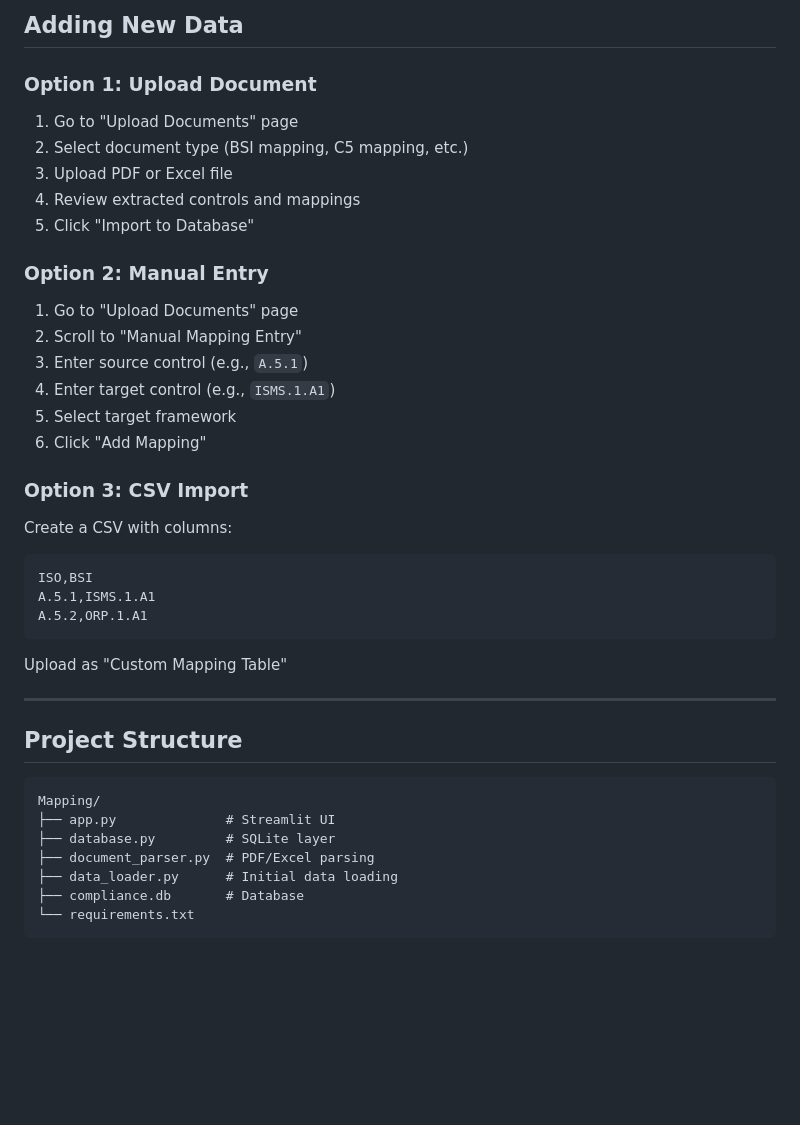
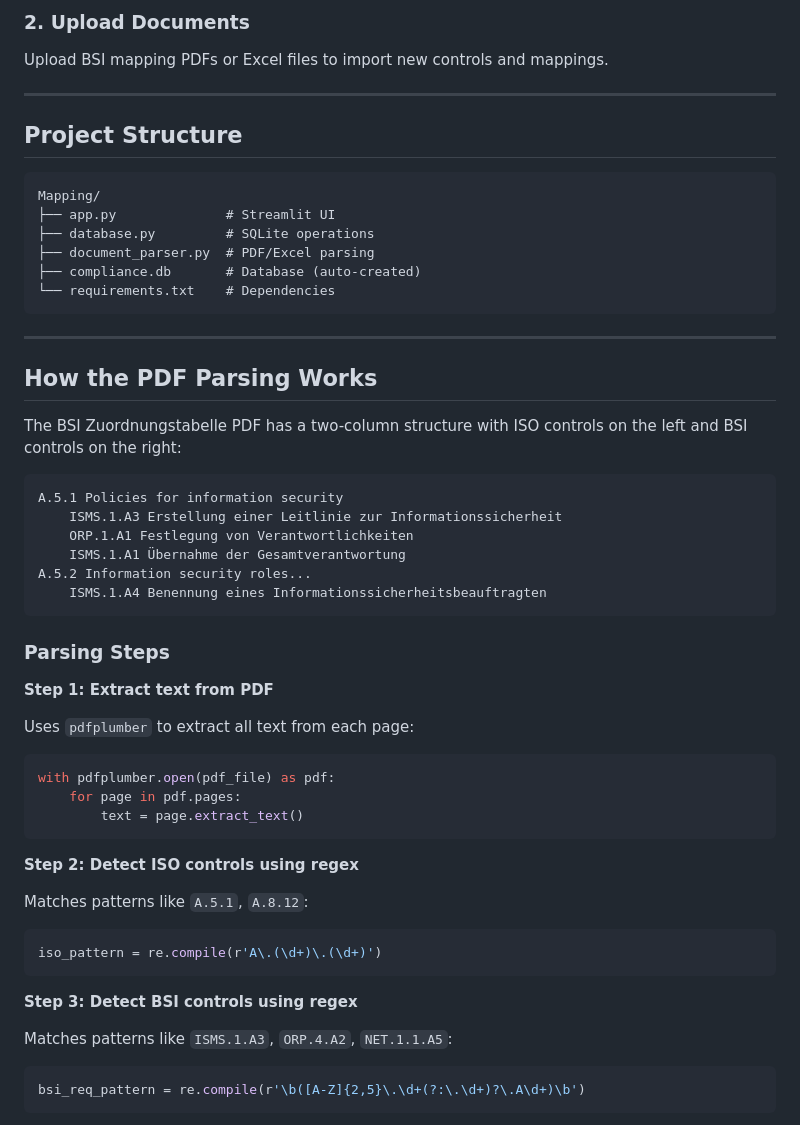
Before and after one commit to Kennytsu/Mapping, a Markdown page: README.md, the part around one of its changes. Drawn GitHub-style; blank space fills up the shorter version.

````diff
--- a/README.md
+++ b/README.md
@@ -92,28 +21,5 @@ Track changes between BSI Kompendium versions.
-## Adding New Data
-
-### Option 1: Upload Document
-1. Go to "Upload Documents" page
-2. Select document type (BSI mapping, C5 mapping, etc.)
-3. Upload PDF or Excel file
-4. Review extracted controls and mappings
-5. Click "Import to Database"
-
-### Option 2: Manual Entry
-1. Go to "Upload Documents" page
-2. Scroll to "Manual Mapping Entry"
-3. Enter source control (e.g., `A.5.1`)
-4. Enter target control (e.g., `ISMS.1.A1`)
-5. Select target framework
-6. Click "Add Mapping"
-
-### Option 3: CSV Import
-Create a CSV with columns:
-```csv
-ISO,BSI
-A.5.1,ISMS.1.A1
-A.5.2,ORP.1.A1
-```
-Upload as "Custom Mapping Table"
+### 2. Upload Documents
+Upload BSI mapping PDFs or Excel files to import new controls and mappings.
 
 ---
 
@@ -122,8 +28,52 @@ Upload as "Custom Mapping Table"
 ```
 Mapping/
 ├── app.py              # Streamlit UI
-├── database.py         # SQLite layer
+├── database.py         # SQLite operations
 ├── document_parser.py  # PDF/Excel parsing
-├── data_loader.py      # Initial data loading
-├── compliance.db       # Database
-└── requirements.txt
+├── compliance.db       # Database (auto-created)
+└── requirements.txt    # Dependencies
+```
+
+---
+
+## How the PDF Parsing Works
+
+The BSI Zuordnungstabelle PDF has a two-column structure with ISO controls on the left and BSI controls on the right:
+
+```
+A.5.1 Policies for information security
+    ISMS.1.A3 Erstellung einer Leitlinie zur Informationssicherheit
+    ORP.1.A1 Festlegung von Verantwortlichkeiten
+    ISMS.1.A1 Übernahme der Gesamtverantwortung
+A.5.2 Information security roles...
+    ISMS.1.A4 Benennung eines Informationssicherheitsbeauftragten
+```
+
+### Parsing Steps
+
+**Step 1: Extract text from PDF**
+
+Uses `pdfplumber` to extract all text from each page:
+
+```python
+with pdfplumber.open(pdf_file) as pdf:
+    for page in pdf.pages:
+        text = page.extract_text()
+```
+
+**Step 2: Detect ISO controls using regex**
+
+Matches patterns like `A.5.1`, `A.8.12`:
+
+```python
+iso_pattern = re.compile(r'A\.(\d+)\.(\d+)')
+```
+
+**Step 3: Detect BSI controls using regex**
+
+Matches patterns like `ISMS.1.A3`, `ORP.4.A2`, `NET.1.1.A5`:
+
+```python
+bsi_req_pattern = re.compile(r'\b([A-Z]{2,5}\.\d+(?:\.\d+)?\.A\d+)\b')
+```
+
````
Also changed, not shown: other parts of README.md (+47 -78 lines).
